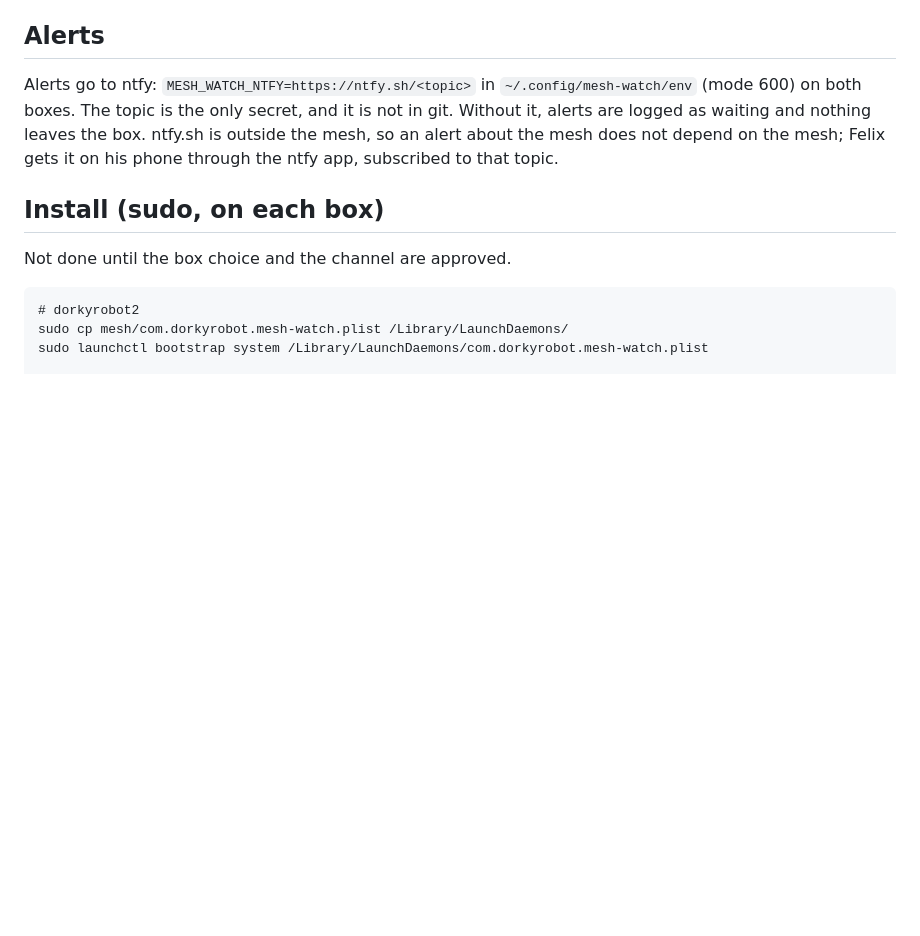
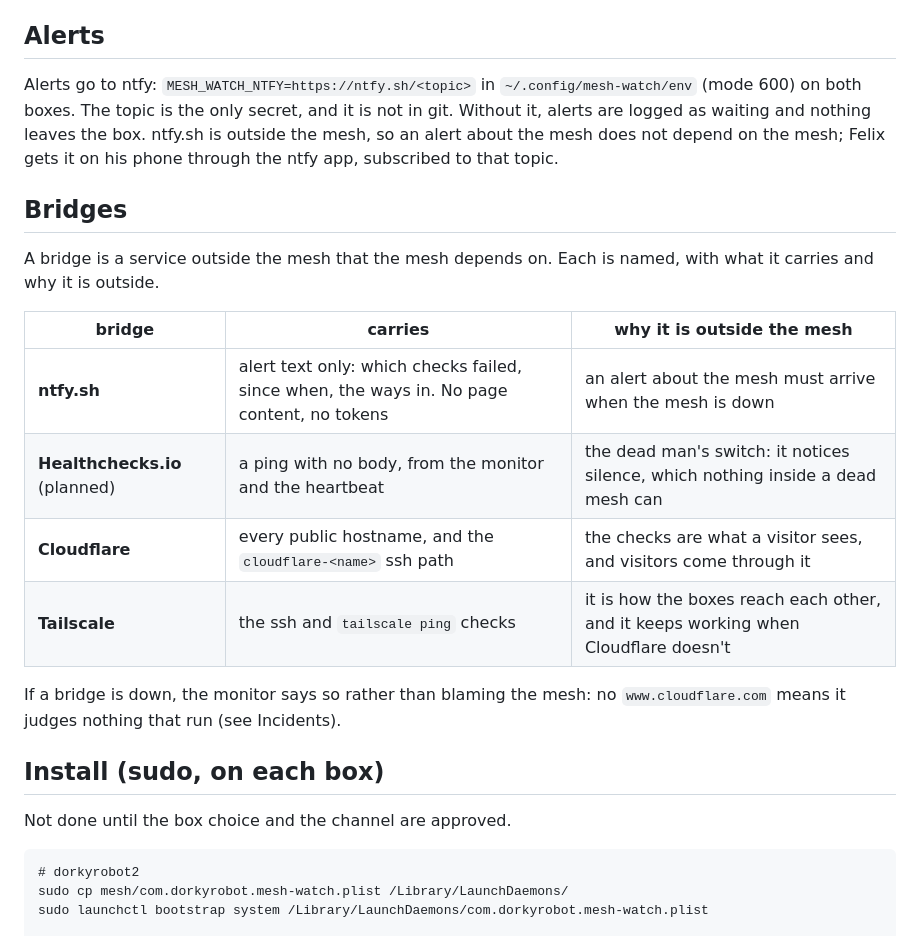
Before and after one commit to Dorky-Robot/tunnels, a Markdown page: docs/mesh-watch.md, the part around the change. GitHub-like rendering; blank space fills up the shorter version.

```diff
--- a/docs/mesh-watch.md
+++ b/docs/mesh-watch.md
@@ -103,6 +103,21 @@ nothing leaves the box. ntfy.sh is outside the mesh, so an alert about the
 mesh does not depend on the mesh; Felix gets it on his phone through the ntfy
 app, subscribed to that topic.
 
+## Bridges
+
+A bridge is a service outside the mesh that the mesh depends on. Each is
+named, with what it carries and why it is outside.
+
+| bridge | carries | why it is outside the mesh |
+|---|---|---|
+| **ntfy.sh** | alert text only: which checks failed, since when, the ways in. No page content, no tokens | an alert about the mesh must arrive when the mesh is down |
+| **Healthchecks.io** (planned) | a ping with no body, from the monitor and the heartbeat | the dead man's switch: it notices silence, which nothing inside a dead mesh can |
+| **Cloudflare** | every public hostname, and the `cloudflare-<name>` ssh path | the checks are what a visitor sees, and visitors come through it |
+| **Tailscale** | the ssh and `tailscale ping` checks | it is how the boxes reach each other, and it keeps working when Cloudflare doesn't |
+
+If a bridge is down, the monitor says so rather than blaming the mesh: no
+`www.cloudflare.com` means it judges nothing that run (see Incidents).
+
 ## Install (sudo, on each box)
 
 Not done until the box choice and the channel are approved.
```
Also changed, not shown: docs/runbooks/README.md (+14 -0 lines).
